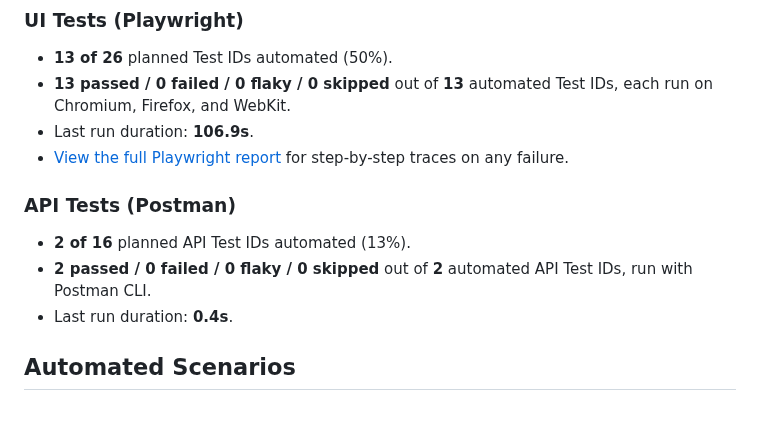
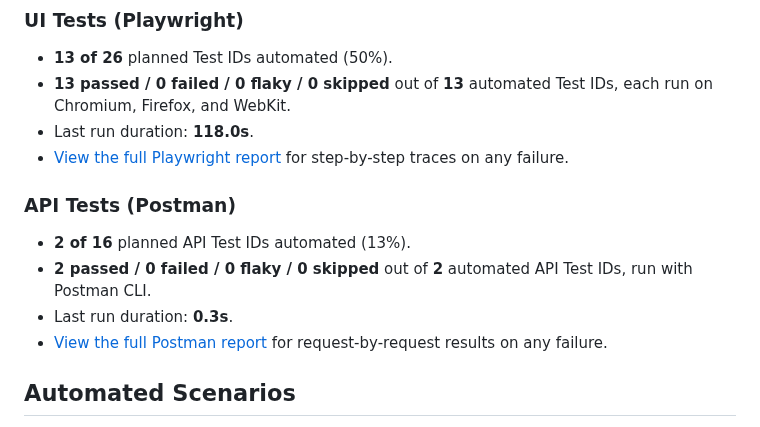
Before and after one commit to CNCalumpad/Playwright-Test-Portfolio, a Markdown page: README.md, the part around the change. GitHub-like rendering.

Commit message:
chore: update test snapshot [skip ci]

```diff
--- a/README.md
+++ b/README.md
@@ -9,14 +9,15 @@ Snapshot updated: **2026-10-14**.
 
 - **13 of 26** planned Test IDs automated (50%).
 - **13 passed / 0 failed / 0 flaky / 0 skipped** out of **13** automated Test IDs, each run on Chromium, Firefox, and WebKit.
-- Last run duration: **106.9s**.
+- Last run duration: **118.0s**.
 - [View the full Playwright report](https://cncalumpad.github.io/Playwright-Test-Portfolio/) for step-by-step traces on any failure.
 
 ### API Tests (Postman)
 
 - **2 of 16** planned API Test IDs automated (13%).
 - **2 passed / 0 failed / 0 flaky / 0 skipped** out of **2** automated API Test IDs, run with Postman CLI.
-- Last run duration: **0.4s**.
+- Last run duration: **0.3s**.
+- [View the full Postman report](https://cncalumpad.github.io/Playwright-Test-Portfolio/api/) for request-by-request results on any failure.
 <!-- SNAPSHOT:END -->
 
 ## Automated Scenarios
```
